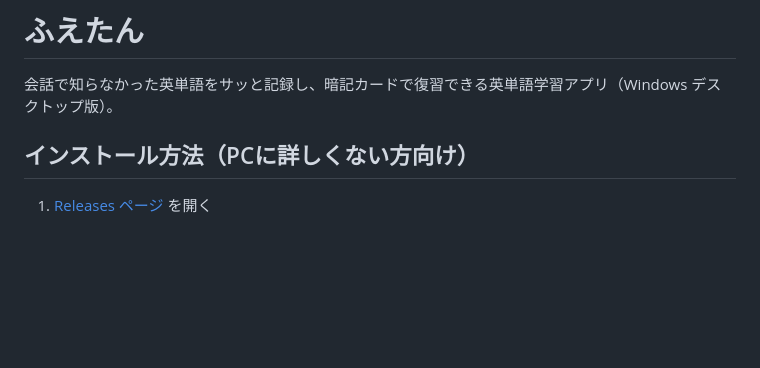
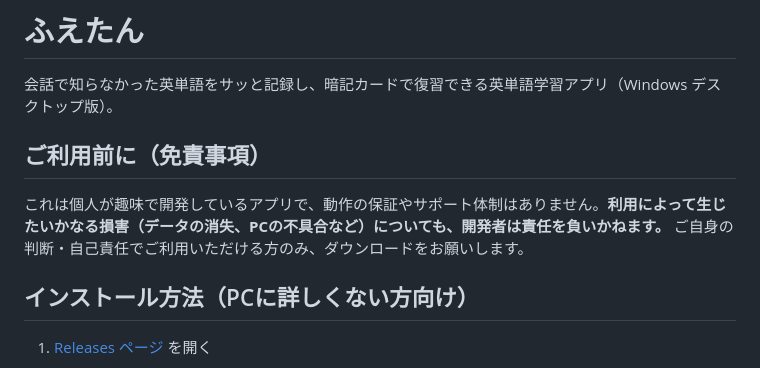
Before and after one commit to Dokya0513/Huetan, a Markdown page: README.md, the part around the change. Rendered like a GitHub page; blank space fills up the shorter version.

Commit message:
README.mdに免責事項を追加
利用は自己責任であること、開発者は損害の責任を負わないことを明記。

Co-Authored-By: Claude Sonnet 5 <noreply@anthropic.com>

```diff
--- a/README.md
+++ b/README.md
@@ -1,6 +1,10 @@
 # ふえたん
 
 会話で知らなかった英単語をサッと記録し、暗記カードで復習できる英単語学習アプリ（Windows デスクトップ版）。
+
+## ご利用前に（免責事項）
+
+これは個人が趣味で開発しているアプリで、動作の保証やサポート体制はありません。**利用によって生じたいかなる損害（データの消失、PCの不具合など）についても、開発者は責任を負いかねます。** ご自身の判断・自己責任でご利用いただける方のみ、ダウンロードをお願いします。
 
 ## インストール方法（PCに詳しくない方向け）
 
```
